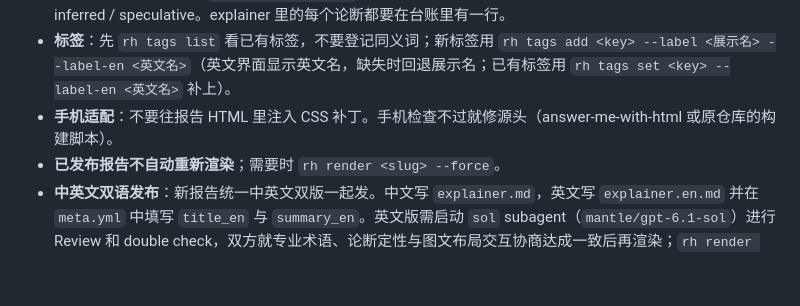
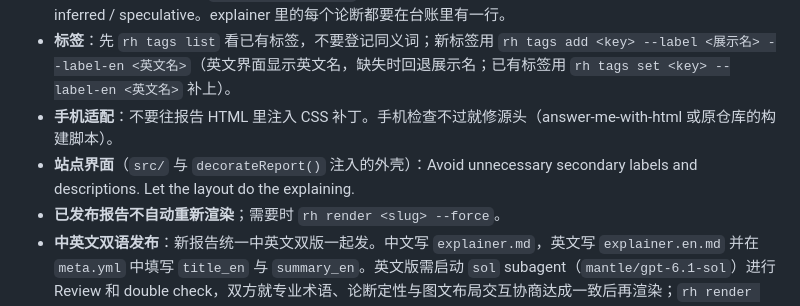
Before and after one commit to Whisker17/research-hub, a Markdown page: AGENTS.md, the part around the change. GitHub-like rendering; blank space fills up the shorter version.

Commit message:
docs(WHI-2153): add the minimal-label UI rule to AGENTS.md (#29)

```diff
--- a/AGENTS.md
+++ b/AGENTS.md
@@ -13,6 +13,7 @@ research-hub 存放 AI 生成的研究报告，并把它们发布成手机友好
 - **论断台账**：原生报告的 `research/ledger.md` 必须有一张“论断 | 证据 | 类型”表，类型只能是 observed / inferred / speculative。explainer 里的每个论断都要在台账里有一行。
 - **标签**：先 `rh tags list` 看已有标签，不要登记同义词；新标签用 `rh tags add <key> --label <展示名> --label-en <英文名>`（英文界面显示英文名，缺失时回退展示名；已有标签用 `rh tags set <key> --label-en <英文名>` 补上）。
 - **手机适配**：不要往报告 HTML 里注入 CSS 补丁。手机检查不过就修源头（answer-me-with-html 或原仓库的构建脚本）。
+- **站点界面**（`src/` 与 `decorateReport()` 注入的外壳）：Avoid unnecessary secondary labels and descriptions. Let the layout do the explaining.
 - **已发布报告不自动重新渲染**；需要时 `rh render <slug> --force`。
 - **中英文双语发布**：新报告统一中英文双版一起发。中文写 `explainer.md`，英文写 `explainer.en.md` 并在 `meta.yml` 中填写 `title_en` 与 `summary_en`。英文版需启动 `sol` subagent（`mantle/gpt-6.1-sol`）进行 Review 和 double check，双方就专业术语、论断定性与图文布局交互协商达成一致后再渲染；`rh render <slug>` 与 `rh check <slug>` 自动处理双语输出（`/r/<slug>/` 与 `/r/<slug>/en/`）。
 - **推特卡片（一图速览，只有英文版）**：推特统一用英文发。报告目录里的 `card.yml`（背景 / 现状 / Excalidraw 配图 / 2–3 条发现 / 结论 / 推文文案 `tweet`，有篇幅上限）由 agent 按 `.claude/skills/research-hub/references/tweet-card.md` 写，交给 astra-6 subagent（`mantle/gpt-6-astra`）审到 PASS；`rh card <slug>` 渲染成 `card.png`（固定 4:5 画布，放不下就失败；页脚是日期与 `rh.config.json` 的 `cardHandle` 水印）。推文按 X 计数不超过 `cardTweetMax`（会员长文，第一段 ≤ 280）。卡片和推文只用台账里 observed / inferred 的论断，以中立研究者身份发，尽量不提 Mantle（`cardAvoidTerms`，出现时给警告），不写给某家公司的建议；私有报告先和用户确认可公开的内容。构建时中英文报告页的阅读路径里都会多出“推特卡片”模式（一键复制文案与图片），右上角有中文 / EN 切换。
```
